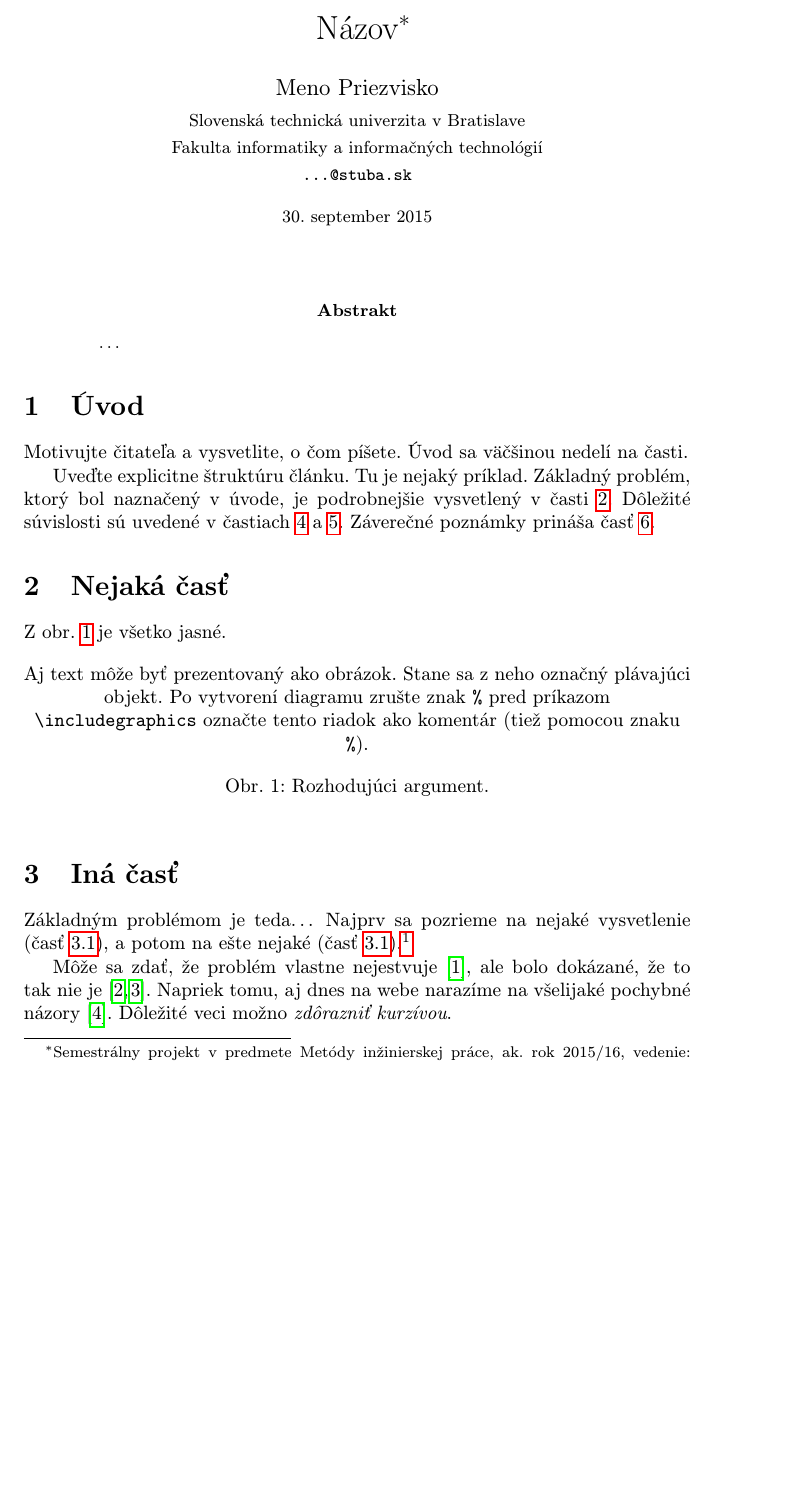
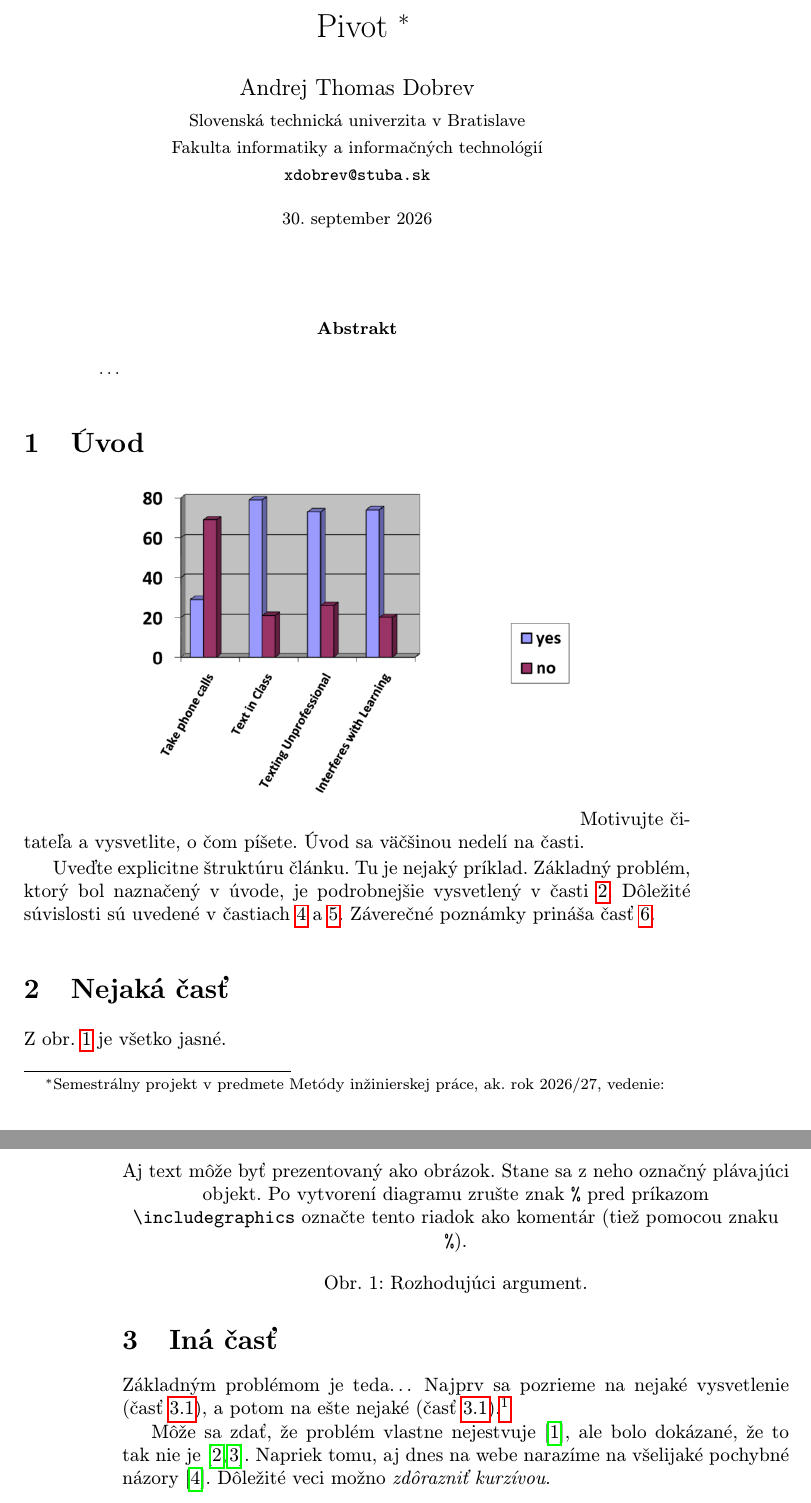
Before and after one commit to andrej2431/MIP_LOCAL, a LaTeX paper (cvika3.tex): part of page 1 of 2 before the commit and two parts of pages 1 and 2 of 3 after it, the two joined at a grey line, cut at the place of the change, the shorter picture padded with empty space. Compiled offline with pdfLaTeX.

Commit message:
fixed heading and added image

```diff
--- a/cvika3.tex
+++ b/cvika3.tex
@@ -15,15 +15,15 @@
 
 \pagestyle{headings}
 
-\title{Názov\thanks{Semestrálny projekt v predmete Metódy inžinierskej práce, ak. rok 2015/16, vedenie: Meno Priezvisko}} % meno a priezvisko vyučujúceho na cvičeniach
+\title{Pivot \thanks{Semestrálny projekt v predmete Metódy inžinierskej práce, ak. rok 2026/27, vedenie: }} % meno a priezvisko vyučujúceho na cvičeniach
 
-\author{Meno Priezvisko\\[2pt]
+\author{Andrej Thomas Dobrev\\[2pt]
 	{\small Slovenská technická univerzita v Bratislave}\\
 	{\small Fakulta informatiky a informačných technológií}\\
-	{\small \texttt{...@stuba.sk}}
+	{\small \texttt{xdobrev@stuba.sk}}
 	}
 
-\date{\small 30. september 2015} % upravte
+\date{\small 30. september 2026} % upravte
 
 
 
@@ -39,6 +39,8 @@
 
 \section{Úvod}
 
+
+\includegraphics{students}
 Motivujte čitateľa a vysvetlite, o čom píšete. Úvod sa väčšinou nedelí na časti.
 
 Uveďte explicitne štruktúru článku. Tu je nejaký príklad.
```
Also changed, not shown: cvika3.pdf (added), students.png (added), 1 other file.
